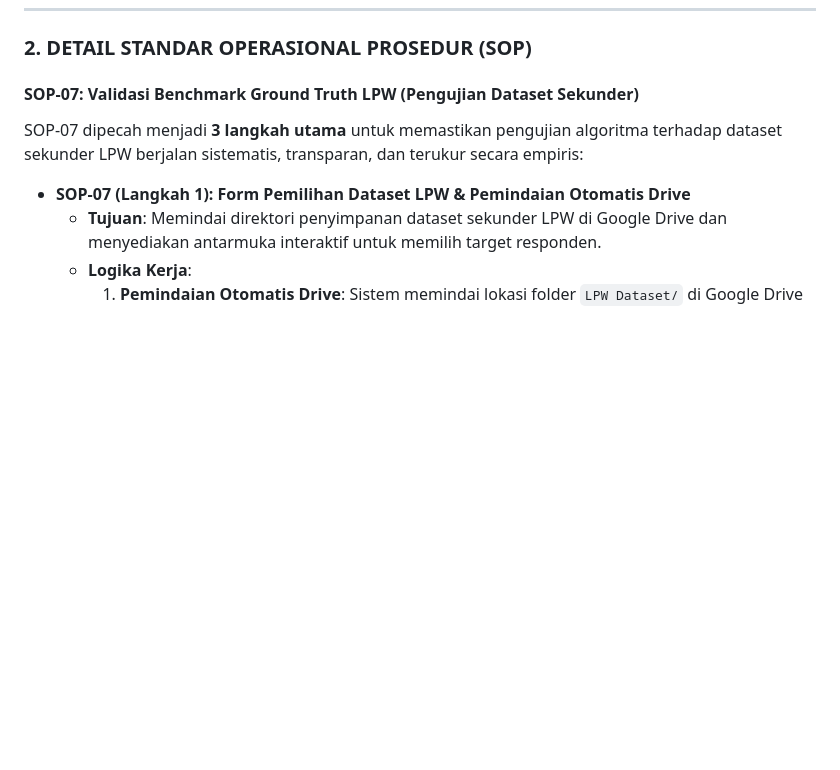
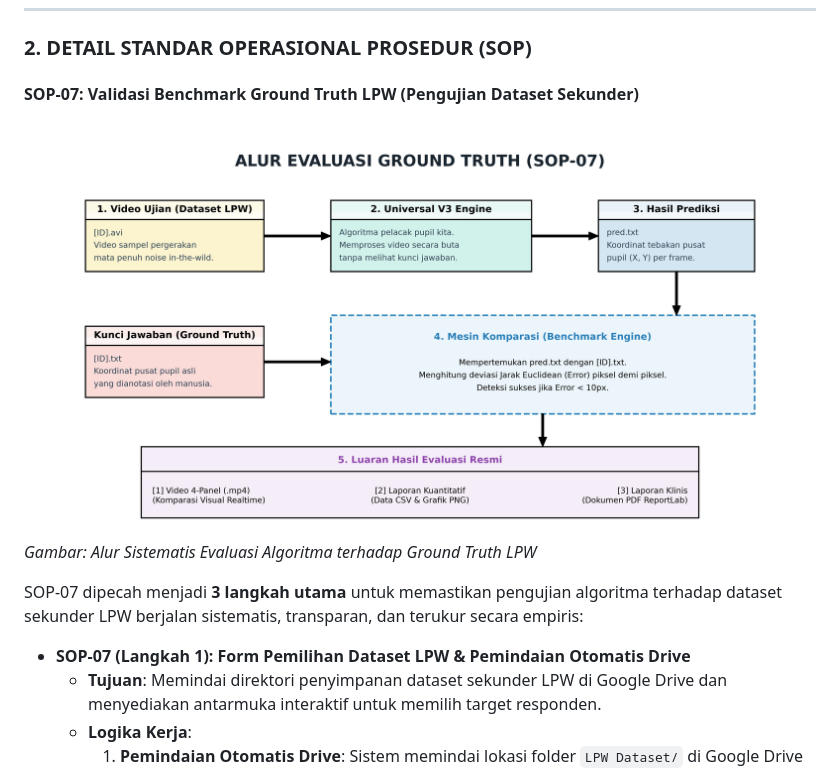
Before and after one commit to cilacap-loki/pupil-dataset-analysis, a Markdown page: docs/about_program/fase3_validasi_benchmark.md, the part around the change. Drawn GitHub-style; pictures changed too: assets/img/alur_evaluasi_gt.png (added); blank space fills up the shorter version.

Commit message:
docs: add Ground Truth evaluation flowchart to Fase 3 documentation

```diff
--- a/docs/about_program/fase3_validasi_benchmark.md
+++ b/docs/about_program/fase3_validasi_benchmark.md
@@ -14,6 +14,10 @@ Fase 3 berfokus pada tahap validasi kuantitatif mutlak (*cross-validation*) untu
 ### **2. DETAIL STANDAR OPERASIONAL PROSEDUR (SOP)**
 
 #### **SOP-07: Validasi Benchmark Ground Truth LPW (Pengujian Dataset Sekunder)**
+
+![Alur Evaluasi Ground Truth SOP-07](../../assets/img/alur_evaluasi_gt.png)
+*Gambar: Alur Sistematis Evaluasi Algoritma terhadap Ground Truth LPW*
+
 SOP-07 dipecah menjadi **3 langkah utama** untuk memastikan pengujian algoritma terhadap dataset sekunder LPW berjalan sistematis, transparan, dan terukur secara empiris:
 
 * **SOP-07 (Langkah 1): Form Pemilihan Dataset LPW & Pemindaian Otomatis Drive**
```
